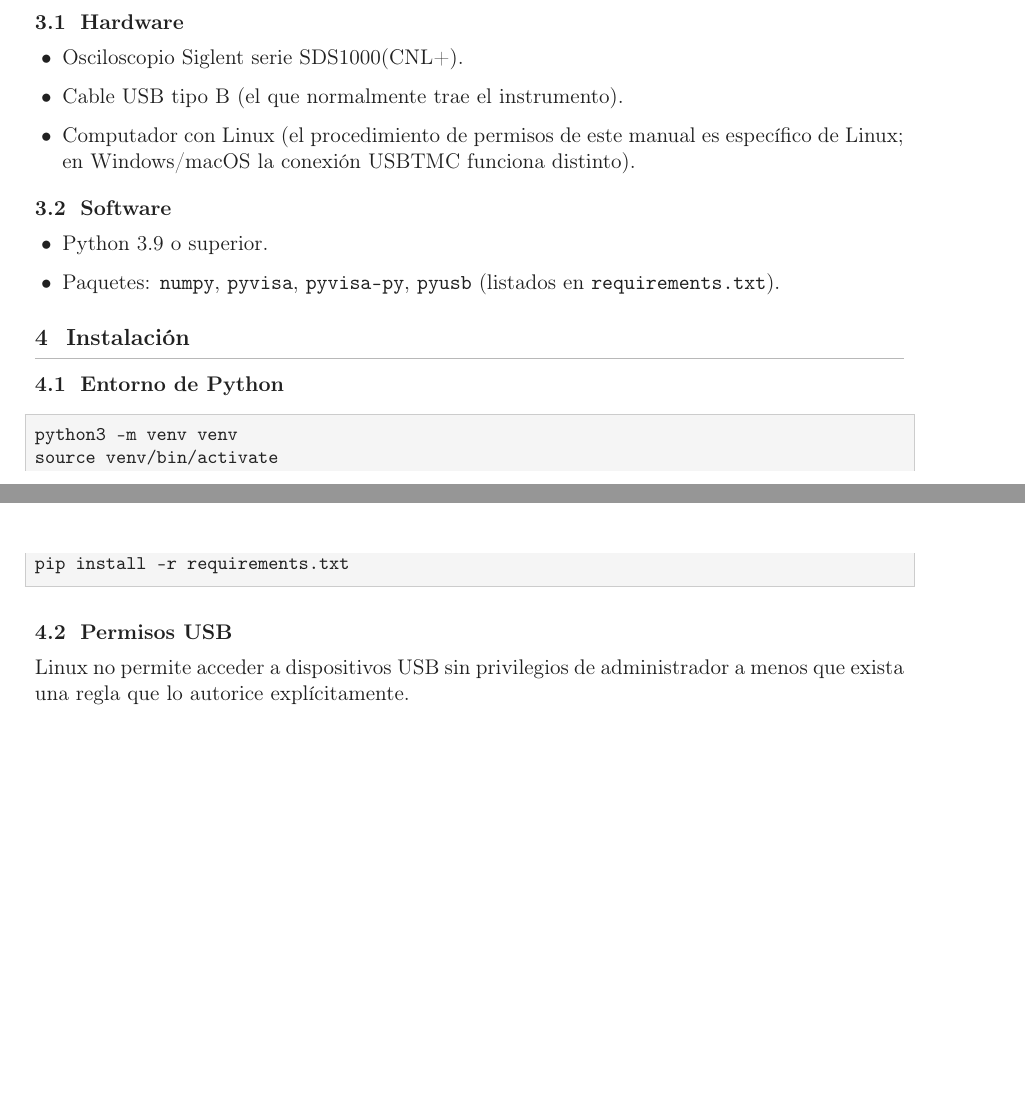
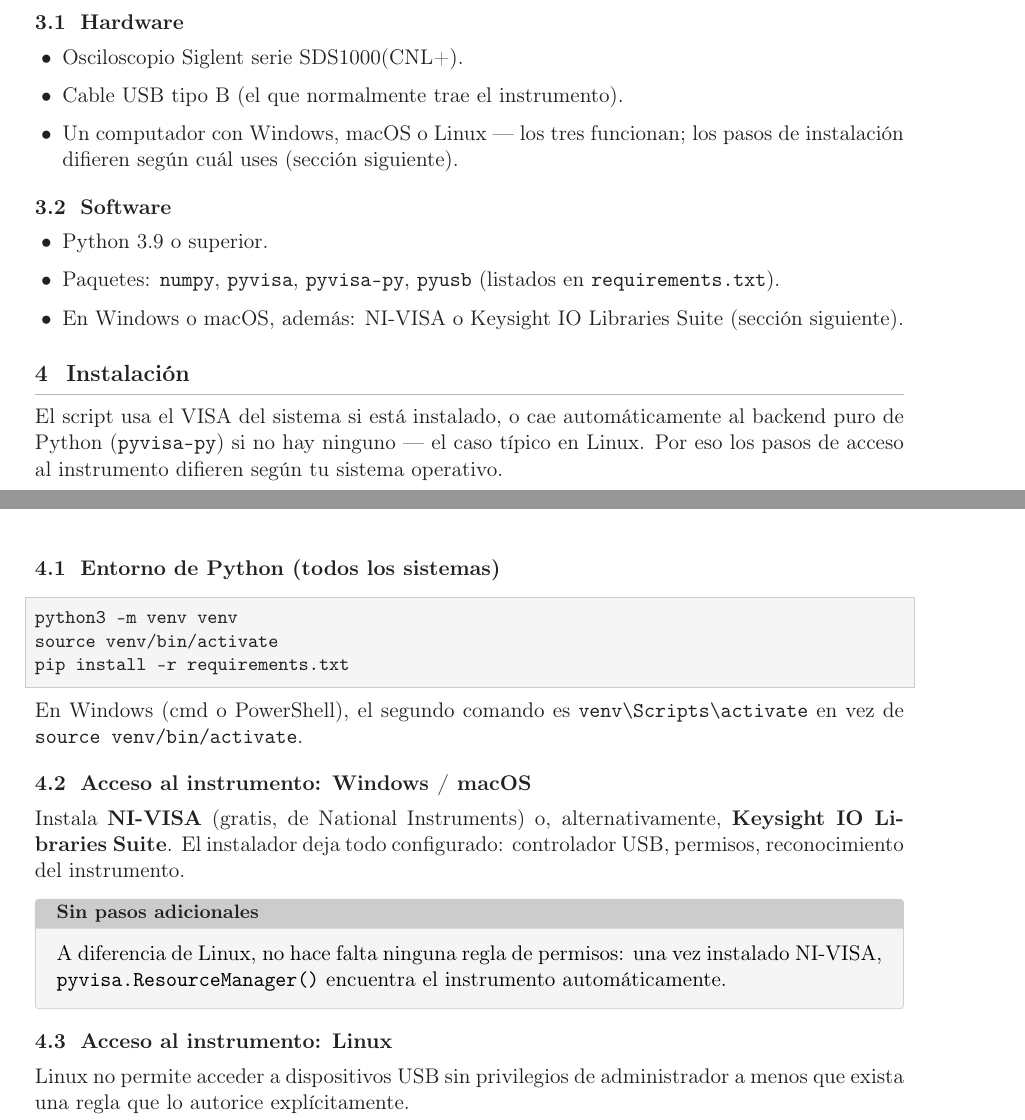
Before and after one commit to fwasaff/captura_osciloscopio_siglent, a LaTeX document (manual/manual_captura_osciloscopio.tex): two parts of pages 1 and 2 of 4 before the commit and two parts of pages 1 and 2 of 5 after it, joined at a grey line, cut so that both start at the same text, the shorter picture padded with empty space. Compiled offline with pdfLaTeX.

Commit message:
Soporte multiplataforma: detecta VISA del sistema antes de forzar pyvisa-py
conectar() ahora intenta pyvisa.ResourceManager() (VISA del sistema, p. ej.
NI-VISA en Windows/macOS) antes de caer al backend puro de Python ('@py'),
que es el único camino viable hoy en Linux sin instalar VISA. Antes el
backend estaba forzado a '@py', lo que en la práctica solo funcionaba bien
en Linux con la regla udev -- en Windows/macOS no había instrucciones ni
camino claro.

README y manual: instalación separada por sistema operativo (Windows/macOS
vía NI-VISA, sin pasos de permisos; Linux vía pyvisa-py + regla udev como
antes), más una sección "Inicio rápido" al principio del README para no
tener que leer todo el documento antes de probar algo.

Probado el fallback a pyvisa-py en este entorno (sin VISA de sistema
instalado) para confirmar que no se rompe el camino Linux existente.

```diff
--- a/manual/manual_captura_osciloscopio.tex
+++ b/manual/manual_captura_osciloscopio.tex
@@ -126,9 +126,8 @@ señal --- solo descarga lo que el osciloscopio tenga en pantalla.
 \begin{itemize}
   \item Osciloscopio Siglent serie SDS1000(CNL+).
   \item Cable USB tipo B (el que normalmente trae el instrumento).
-  \item Computador con Linux (el procedimiento de permisos de este manual es
-        específico de Linux; en Windows/macOS la conexión USBTMC funciona
-        distinto).
+  \item Un computador con Windows, macOS o Linux --- los tres funcionan; los
+        pasos de instalación difieren según cuál uses (sección siguiente).
 \end{itemize}
 
 \subsection{Software}
@@ -136,19 +135,39 @@ señal --- solo descarga lo que el osciloscopio tenga en pantalla.
   \item Python 3.9 o superior.
   \item Paquetes: \texttt{numpy}, \texttt{pyvisa}, \texttt{pyvisa-py},
         \texttt{pyusb} (listados en \texttt{requirements.txt}).
+  \item En Windows o macOS, además: NI-VISA o Keysight IO Libraries Suite
+        (sección siguiente).
 \end{itemize}
 
 % ---- Instalacion ---------------------------------------------------------------
 \section{Instalación}
+El script usa el VISA del sistema si está instalado, o cae automáticamente
+al backend puro de Python (\texttt{pyvisa-py}) si no hay ninguno --- el caso
+típico en Linux. Por eso los pasos de acceso al instrumento difieren según
+tu sistema operativo.
 
-\subsection{Entorno de Python}
+\subsection{Entorno de Python (todos los sistemas)}
 \begin{lstlisting}
 python3 -m venv venv
 source venv/bin/activate
 pip install -r requirements.txt
 \end{lstlisting}
+En Windows (cmd o PowerShell), el segundo comando es
+\texttt{venv\textbackslash Scripts\textbackslash activate} en vez de
+\texttt{source venv/bin/activate}.
 
-\subsection{Permisos USB}
+\subsection{Acceso al instrumento: Windows / macOS}
+Instala \textbf{NI-VISA} (gratis, de National Instruments) o, alternativamente,
+\textbf{Keysight IO Libraries Suite}. El instalador deja todo configurado:
+controlador USB, permisos, reconocimiento del instrumento.
+
+\begin{nota}[title=Sin pasos adicionales]
+A diferencia de Linux, no hace falta ninguna regla de permisos: una vez
+instalado NI-VISA, \texttt{pyvisa.ResourceManager()} encuentra el
+instrumento automáticamente.
+\end{nota}
+
+\subsection{Acceso al instrumento: Linux}
 Linux no permite acceder a dispositivos USB sin privilegios de administrador
 a menos que exista una regla que lo autorice explícitamente.
 
```
Also changed, not shown: README.md, manual/manual_captura_osciloscopio.pdf, manual/manual_captura_osciloscopio.tex (13 more changed lines), 1 other file.
